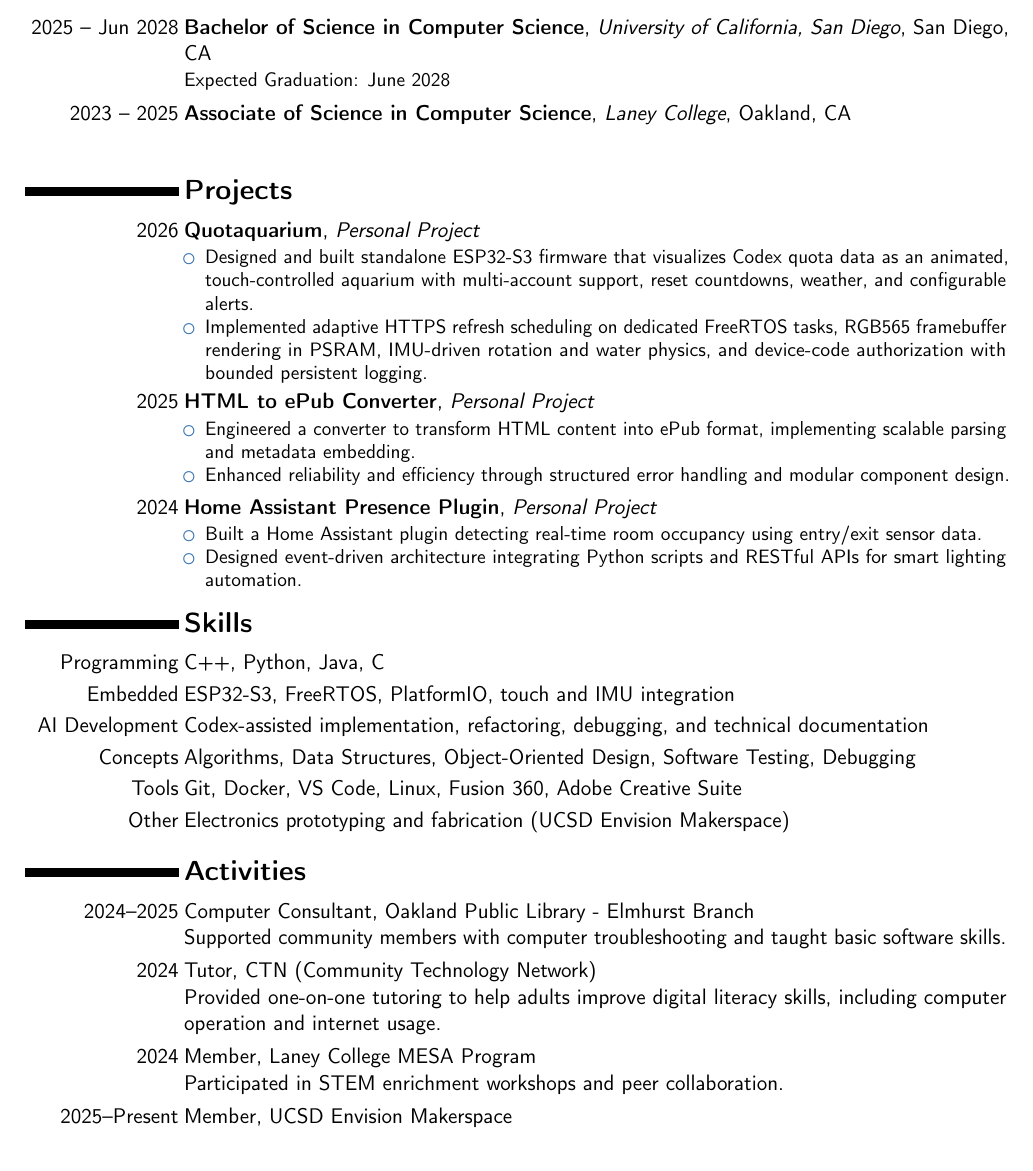
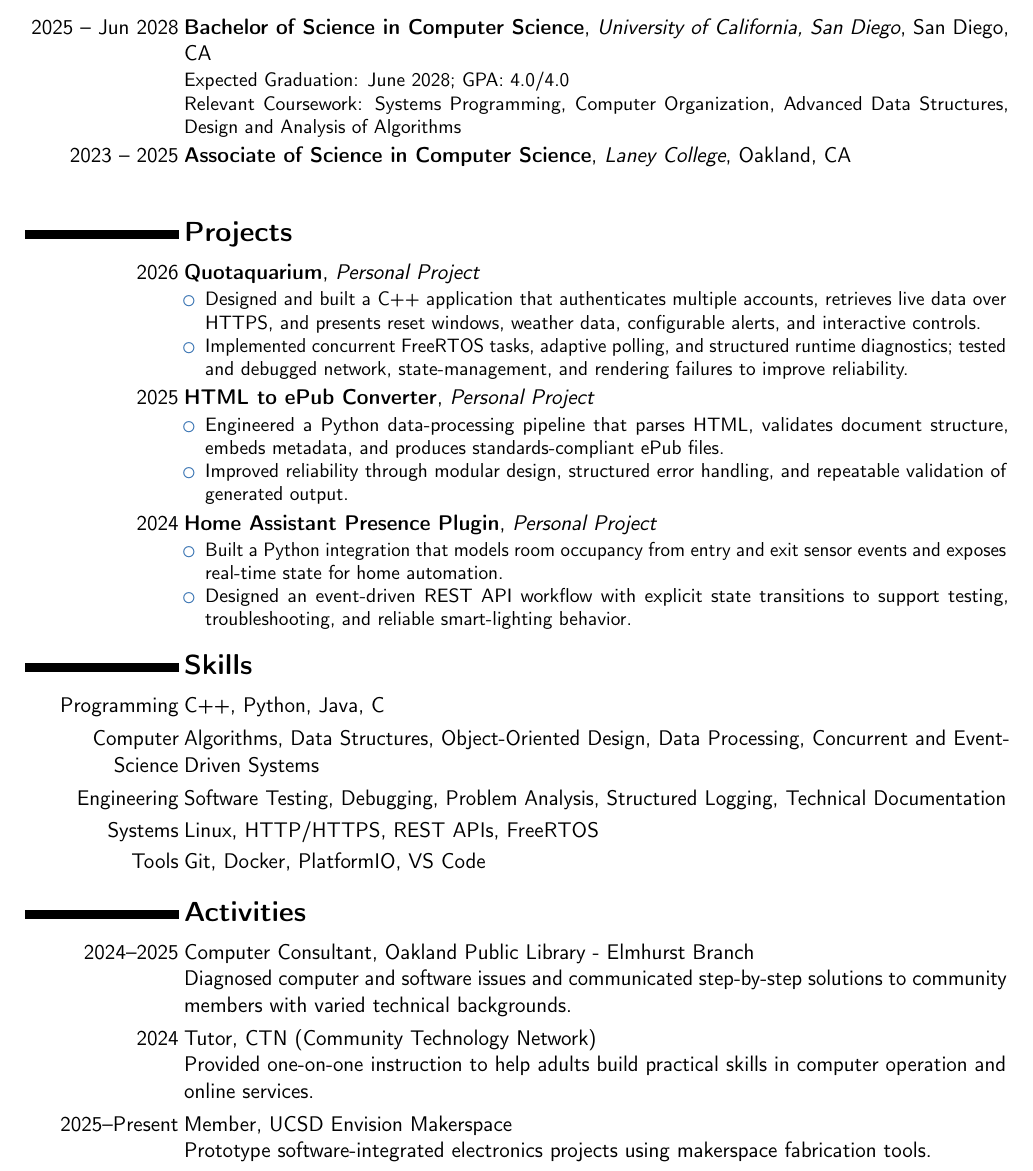
Before and after one commit to zizhaolaisuimuqu/resume, a LaTeX CV (resume.tex): part of the page, cut so that both start at the same text. Compiled offline with pdfLaTeX.

Commit message:
feat(resume): tailor for USPS computer science internship

```diff
--- a/resume.tex
+++ b/resume.tex
@@ -36,7 +36,8 @@
 
 \section{Education}
 \cventry{2025 -- Jun 2028}{Bachelor of Science in Computer Science}{University of California, San Diego}{San Diego, CA}{}{
-Expected Graduation: June 2028
+Expected Graduation: June 2028; GPA: 4.0/4.0\\
+Relevant Coursework: Systems Programming, Computer Organization, Advanced Data Structures, Design and Analysis of Algorithms
 }
 
 \cventry{2023 -- 2025}{Associate of Science in Computer Science}{Laney College}{Oakland, CA}{}{
@@ -50,22 +51,22 @@ Expected Graduation: June 2028
 \section{Projects}
 \cventry{2026}{\textbf{\href{https://github.com/zizhaolaisuimuqu/Quotaquarium}{Quotaquarium}}}{Personal Project}{}{}{
 \begin{itemize}
-\item Designed and built standalone ESP32-S3 firmware that visualizes Codex quota data as an animated, touch-controlled aquarium with multi-account support, reset countdowns, weather, and configurable alerts.
-\item Implemented adaptive HTTPS refresh scheduling on dedicated FreeRTOS tasks, RGB565 framebuffer rendering in PSRAM, IMU-driven rotation and water physics, and device-code authorization with bounded persistent logging.
+\item Designed and built a C++ application that authenticates multiple accounts, retrieves live data over HTTPS, and presents reset windows, weather data, configurable alerts, and interactive controls.
+\item Implemented concurrent FreeRTOS tasks, adaptive polling, and structured runtime diagnostics; tested and debugged network, state-management, and rendering failures to improve reliability.
 \end{itemize}
 }
 
 \cventry{2025}{\textbf{HTML to ePub Converter}}{Personal Project}{}{}{
 \begin{itemize}
-\item Engineered a converter to transform HTML content into ePub format, implementing scalable parsing and metadata embedding.
-\item Enhanced reliability and efficiency through structured error handling and modular component design.
+\item Engineered a Python data-processing pipeline that parses HTML, validates document structure, embeds metadata, and produces standards-compliant ePub files.
+\item Improved reliability through modular design, structured error handling, and repeatable validation of generated output.
 \end{itemize}
 }
 
 \cventry{2024}{\textbf{Home Assistant Presence Plugin}}{Personal Project}{}{}{
 \begin{itemize}
-\item Built a Home Assistant plugin detecting real-time room occupancy using entry/exit sensor data.
-\item Designed event-driven architecture integrating Python scripts and RESTful APIs for smart lighting automation.
+\item Built a Python integration that models room occupancy from entry and exit sensor events and exposes real-time state for home automation.
+\item Designed an event-driven REST API workflow with explicit state transitions to support testing, troubleshooting, and reliable smart-lighting behavior.
 \end{itemize}
 }
 
@@ -75,11 +76,10 @@ Expected Graduation: June 2028
 
 \section{Skills}
 \cvitem{Programming}{C++, Python, Java, C}
-\cvitem{Embedded}{ESP32-S3, FreeRTOS, PlatformIO, touch and IMU integration}
-\cvitem{AI Development}{Codex-assisted implementation, refactoring, debugging, and technical documentation}
-\cvitem{Concepts}{Algorithms, Data Structures, Object-Oriented Design, Software Testing, Debugging}
-\cvitem{Tools}{Git, Docker, VS Code, Linux, Fusion 360, Adobe Creative Suite}
-\cvitem{Other}{Electronics prototyping and fabrication (UCSD Envision Makerspace)}
+\cvitem{Computer Science}{Algorithms, Data Structures, Object-Oriented Design, Data Processing, Concurrent and Event-Driven Systems}
+\cvitem{Engineering}{Software Testing, Debugging, Problem Analysis, Structured Logging, Technical Documentation}
+\cvitem{Systems}{Linux, HTTP/HTTPS, REST APIs, FreeRTOS}
+\cvitem{Tools}{Git, Docker, PlatformIO, VS Code}
 
 %----------------------------------------------------------------------------------------
 %   ACTIVITIES SECTION
@@ -87,16 +87,13 @@ Expected Graduation: June 2028
 
 \section{Activities}
 \cvitem{2024--2025}{Computer Consultant, Oakland Public Library - Elmhurst Branch
-\newline Supported community members with computer troubleshooting and taught basic software skills.}
+\newline Diagnosed computer and software issues and communicated step-by-step solutions to community members with varied technical backgrounds.}
 
 \cvitem{2024}{Tutor, CTN (Community Technology Network)
-\newline Provided one-on-one tutoring to help adults improve digital literacy skills, including computer operation and internet usage.}
-
-\cvitem{2024}{Member, Laney College MESA Program
-\newline Participated in STEM enrichment workshops and peer collaboration.}
+\newline Provided one-on-one instruction to help adults build practical skills in computer operation and online services.}
 
 \cvitem{2025--Present}{Member, UCSD Envision Makerspace
-% \newline Collaborate on cross-disciplinary engineering projects and prototype design tools.
+\newline Prototype software-integrated electronics projects using makerspace fabrication tools.
 }
 
 \end{document}
```
